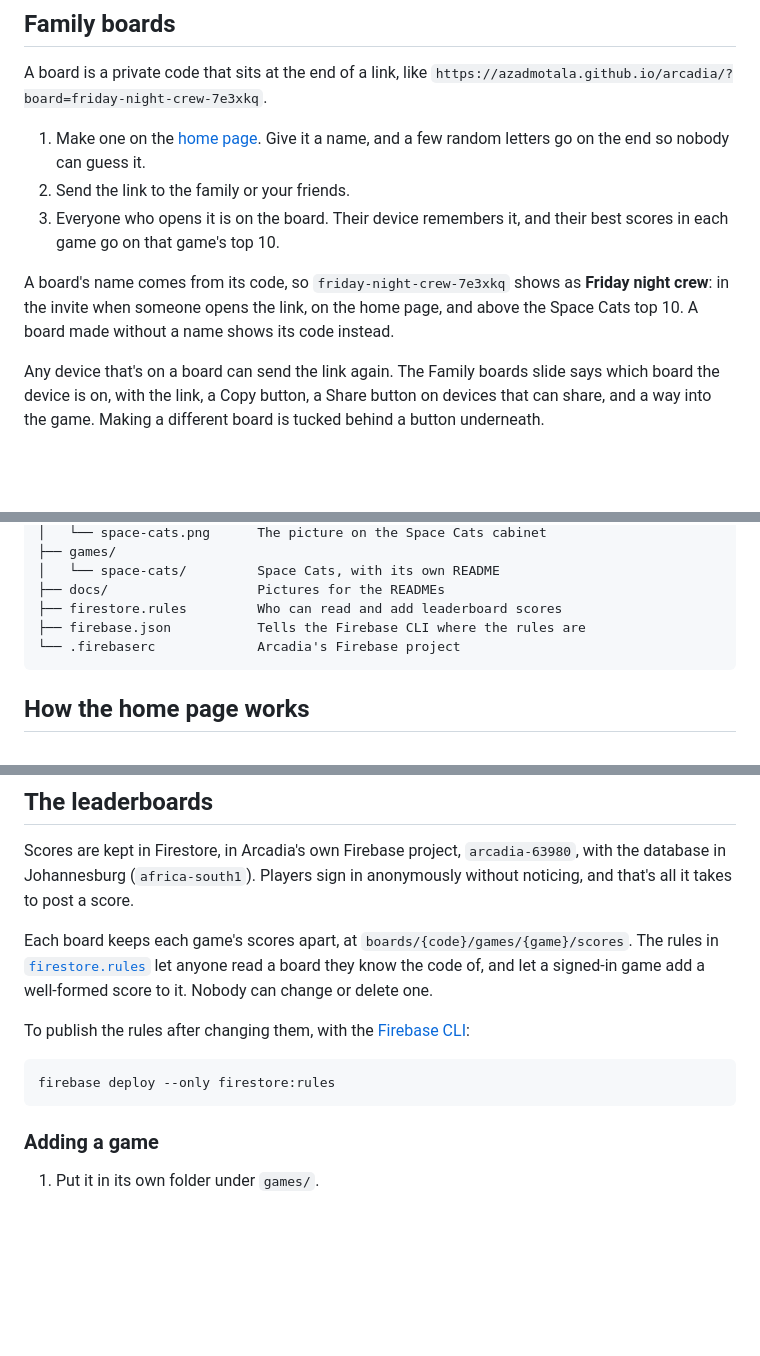
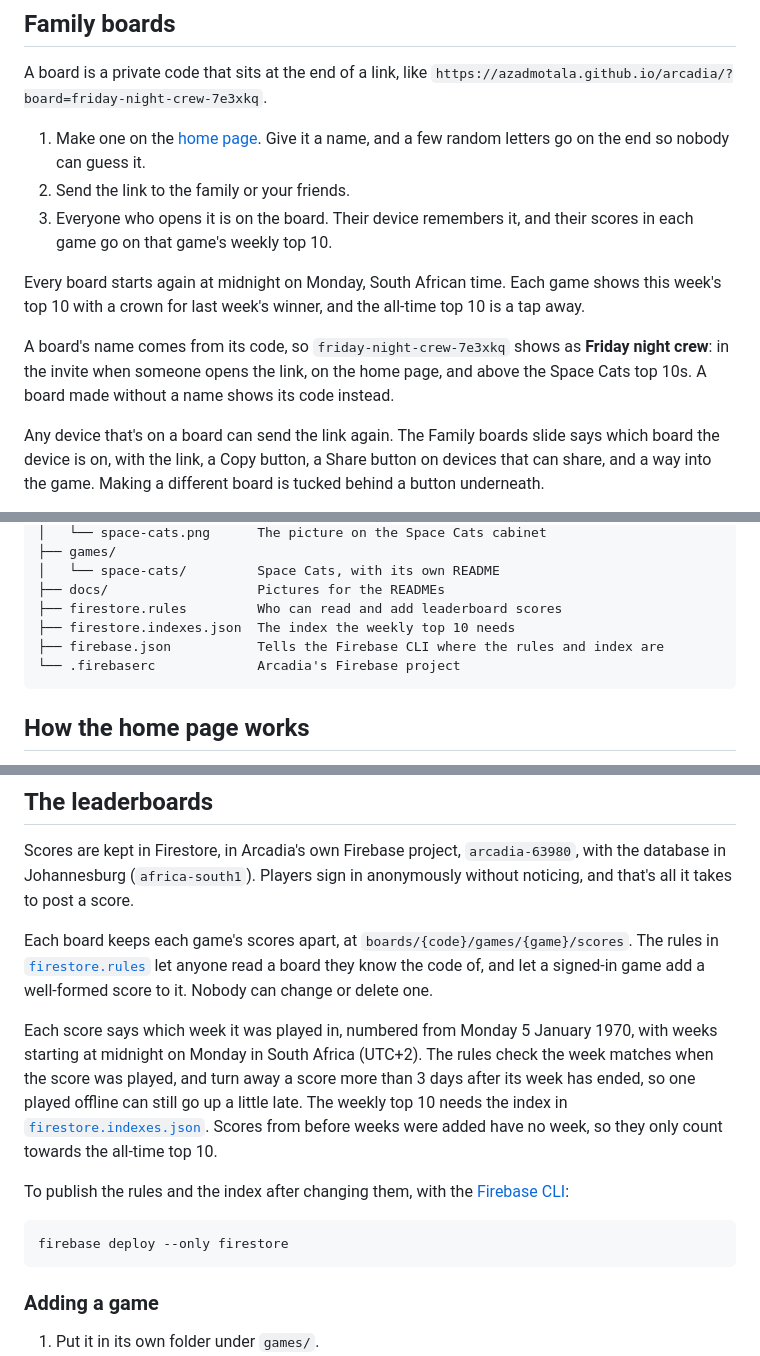
Before and after one commit to azadmotala/arcadia, a Markdown page: README.md, 3 parts joined by grey strips. Drawn GitHub-style; blank space fills up the shorter version.

````diff
--- a/README.md
+++ b/README.md
@@ -52,9 +52,11 @@ A board is a private code that sits at the end of a link, like `https://azadmota
 
 1. Make one on the [home page](https://azadmotala.github.io/arcadia/#boards). Give it a name, and a few random letters go on the end so nobody can guess it.
 2. Send the link to the family or your friends.
-3. Everyone who opens it is on the board. Their device remembers it, and their best scores in each game go on that game's top 10.
+3. Everyone who opens it is on the board. Their device remembers it, and their scores in each game go on that game's weekly top 10.
 
-A board's name comes from its code, so `friday-night-crew-7e3xkq` shows as **Friday night crew**: in the invite when someone opens the link, on the home page, and above the Space Cats top 10. A board made without a name shows its code instead.
+Every board starts again at midnight on Monday, South African time. Each game shows this week's top 10 with a crown for last week's winner, and the all-time top 10 is a tap away.
+
+A board's name comes from its code, so `friday-night-crew-7e3xkq` shows as **Friday night crew**: in the invite when someone opens the link, on the home page, and above the Space Cats top 10s. A board made without a name shows its code instead.
 
 Any device that's on a board can send the link again. The Family boards slide says which board the device is on, with the link, a Copy button, a Share button on devices that can share, and a way into the game. Making a different board is tucked behind a button underneath.
 
@@ -94,7 +96,8 @@ arcadia/
 │   └── space-cats/         Space Cats, with its own README
 ├── docs/                   Pictures for the READMEs
 ├── firestore.rules         Who can read and add leaderboard scores
-├── firebase.json           Tells the Firebase CLI where the rules are
+├── firestore.indexes.json  The index the weekly top 10 needs
+├── firebase.json           Tells the Firebase CLI where the rules and index are
 └── .firebaserc             Arcadia's Firebase project
 ```
 
@@ -112,10 +115,12 @@ Scores are kept in Firestore, in Arcadia's own Firebase project, `arcadia-63980`
 
 Each board keeps each game's scores apart, at `boards/{code}/games/{game}/scores`. The rules in [`firestore.rules`](firestore.rules) let anyone read a board they know the code of, and let a signed-in game add a well-formed score to it. Nobody can change or delete one.
 
-To publish the rules after changing them, with the [Firebase CLI](https://firebase.google.com/docs/cli):
+Each score says which week it was played in, numbered from Monday 5 January 1970, with weeks starting at midnight on Monday in South Africa (UTC+2). The rules check the week matches when the score was played, and turn away a score more than 3 days after its week has ended, so one played offline can still go up a little late. The weekly top 10 needs the index in [`firestore.indexes.json`](firestore.indexes.json). Scores from before weeks were added have no week, so they only count towards the all-time top 10.
+
+To publish the rules and the index after changing them, with the [Firebase CLI](https://firebase.google.com/docs/cli):
 
 ```bash
-firebase deploy --only firestore:rules
+firebase deploy --only firestore
 ```
 
 ### Adding a game
````
Also changed, not shown: games/space-cats/README.md (+7 -7 lines), docs/leaderboard.png, 7 other files.
